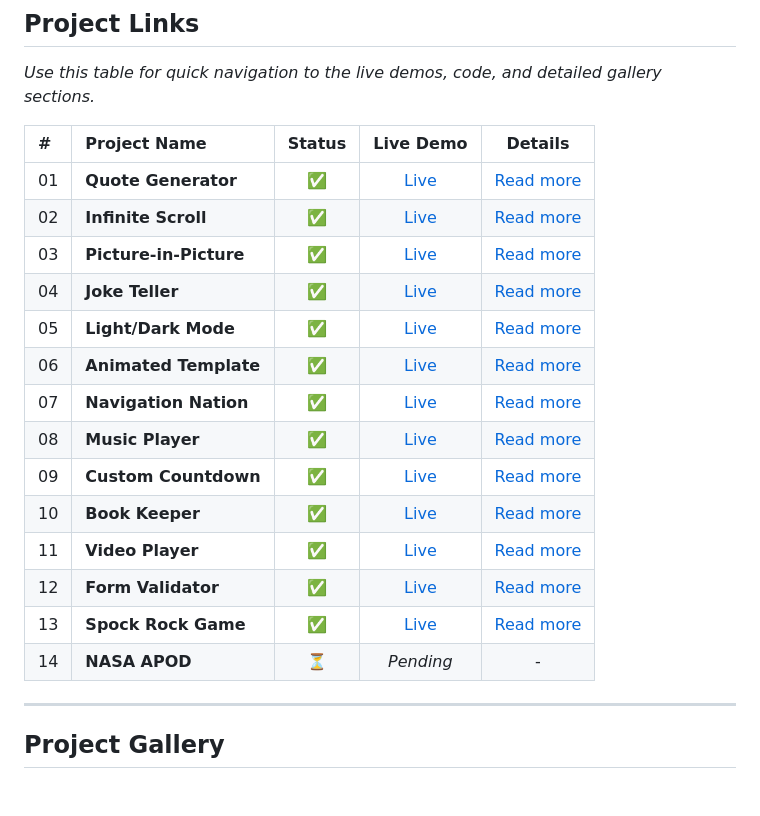
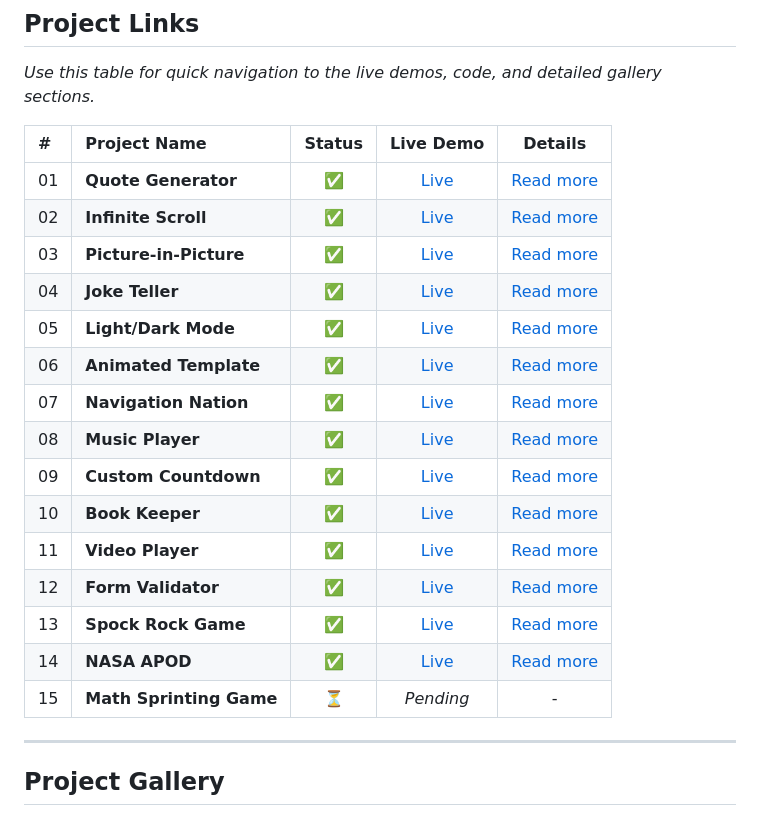
Before and after one commit to Sobuj54/JavaScript-Projects, a Markdown page: readme.md, the part around one of its changes. Rendered like a GitHub page; blank space fills up the shorter version.

```diff
--- a/readme.md
+++ b/readme.md
@@ -8,22 +8,23 @@ This repository tracks my journey through the **"20 JavaScript Web Projects"** c
 
 _Use this table for quick navigation to the live demos, code, and detailed gallery sections._
 
-| #   | Project Name           | Status |                        Live Demo                         |               Details                |
-| :-- | :--------------------- | :----: | :------------------------------------------------------: | :----------------------------------: |
-| 01  | **Quote Generator**    |   ✅   |     [Live ](https://quote-generato-web.netlify.app/)     |  [Read more ](#01-quote-generator)   |
-| 02  | **Infinite Scroll**    |   ✅   |      [Live ](https://infinite-scrool.netlify.app/)       |  [Read more ](#02-infinite-scroll)   |
-| 03  | **Picture-in-Picture** |   ✅   |   [Live ](https://picture-in-picture-web.netlify.app/)   | [Read more ](#03-picture-in-picture) |
-| 04  | **Joke Teller**        |   ✅   |      [Live ](https://joke-teller-web.netlify.app/)       |    [Read more ](#04-joke-teller)     |
-| 05  | **Light/Dark Mode**    |   ✅   |    [Live ](https://light-dark-mode-web.netlify.app/)     |   [Read more ](#05-lightdark-mode)   |
-| 06  | **Animated Template**  |   ✅   |     [Live ](https://template-animated.netlify.app/)      | [Read more ](#06-animated-template)  |
-| 07  | **Navigation Nation**  |   ✅   |   [Live ](https://navigation-nation-web.netlify.app/)    | [Read more ](#07-navigation-nation)  |
-| 08  | **Music Player**       |   ✅   |    [Live ](https://web-music-player-app.netlify.app/)    |    [Read more ](#08-music-player)    |
-| 09  | **Custom Countdown**   |   ✅   |   [Live ](https://custom-count-down-web.netlify.app/)    |  [Read more ](#09-custom-countdown)  |
-| 10  | **Book Keeper**        |   ✅   |      [Live ](https://book-keeper-web.netlify.app/)       |    [Read more ](#10-book-keeper)     |
-| 11  | **Video Player**       |   ✅   | [Live ](https://custom-video-player-webapp.netlify.app/) |    [Read more ](#11-video-player)    |
-| 12  | **Form Validator**     |   ✅   |     [Live ](https://form-validator-web.netlify.app/)     |   [Read more ](#12-form-validator)   |
-| 13  | **Spock Rock Game**    |   ✅   |       [Live ](https://spock-rock-web.netlify.app/)       |  [Read more ](#13-spock-rock-game)   |
-| 14  | **NASA APOD**          |   ⏳   |                        _Pending_                         |                  -                   |
+| #   | Project Name            | Status |                        Live Demo                         |               Details                |
+| :-- | :---------------------- | :----: | :------------------------------------------------------: | :----------------------------------: |
+| 01  | **Quote Generator**     |   ✅   |     [Live ](https://quote-generato-web.netlify.app/)     |  [Read more ](#01-quote-generator)   |
+| 02  | **Infinite Scroll**     |   ✅   |      [Live ](https://infinite-scrool.netlify.app/)       |  [Read more ](#02-infinite-scroll)   |
+| 03  | **Picture-in-Picture**  |   ✅   |   [Live ](https://picture-in-picture-web.netlify.app/)   | [Read more ](#03-picture-in-picture) |
+| 04  | **Joke Teller**         |   ✅   |      [Live ](https://joke-teller-web.netlify.app/)       |    [Read more ](#04-joke-teller)     |
+| 05  | **Light/Dark Mode**     |   ✅   |    [Live ](https://light-dark-mode-web.netlify.app/)     |   [Read more ](#05-lightdark-mode)   |
+| 06  | **Animated Template**   |   ✅   |     [Live ](https://template-animated.netlify.app/)      | [Read more ](#06-animated-template)  |
+| 07  | **Navigation Nation**   |   ✅   |   [Live ](https://navigation-nation-web.netlify.app/)    | [Read more ](#07-navigation-nation)  |
+| 08  | **Music Player**        |   ✅   |    [Live ](https://web-music-player-app.netlify.app/)    |    [Read more ](#08-music-player)    |
+| 09  | **Custom Countdown**    |   ✅   |   [Live ](https://custom-count-down-web.netlify.app/)    |  [Read more ](#09-custom-countdown)  |
+| 10  | **Book Keeper**         |   ✅   |      [Live ](https://book-keeper-web.netlify.app/)       |    [Read more ](#10-book-keeper)     |
+| 11  | **Video Player**        |   ✅   | [Live ](https://custom-video-player-webapp.netlify.app/) |    [Read more ](#11-video-player)    |
+| 12  | **Form Validator**      |   ✅   |     [Live ](https://form-validator-web.netlify.app/)     |   [Read more ](#12-form-validator)   |
+| 13  | **Spock Rock Game**     |   ✅   |       [Live ](https://spock-rock-web.netlify.app/)       |  [Read more ](#13-spock-rock-game)   |
+| 14  | **NASA APOD**           |   ✅   |     [Live ](https://nasa-apod-web-app.netlify.app/)      |     [Read more ](#14-nasa-apod)      |
+| 15  | **Math Sprinting Game** |   ⏳   |                        _Pending_                         |                  -                   |
 
 ---
 
```
Also changed, not shown: other parts of readme.md (+18 -3 lines), screenshots/nasa-apod.png (added).
